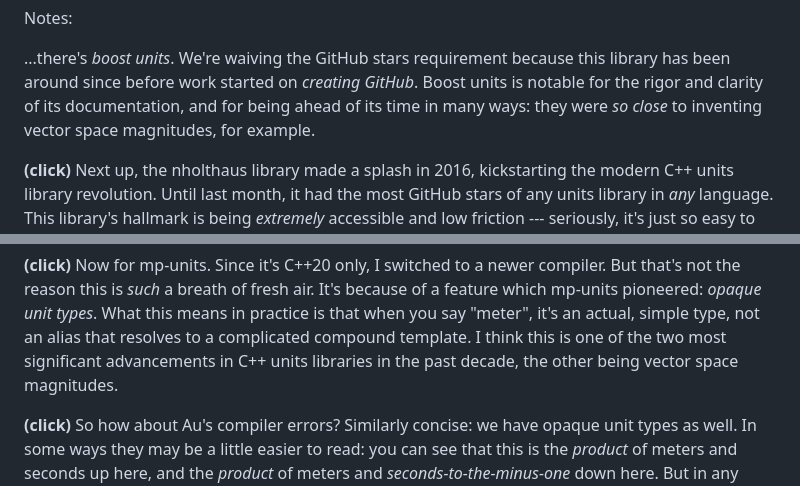
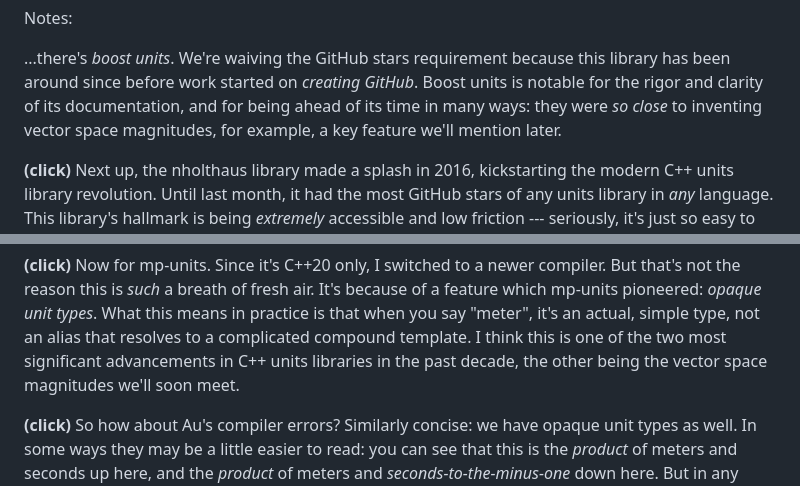
Before and after one commit to chiphogg/cppcon-2023-au-units, a Markdown page: hogg-cppcon-23.md, 2 parts joined by grey strips. GitHub-like rendering.

```diff
--- a/hogg-cppcon-23.md
+++ b/hogg-cppcon-23.md
@@ -663,7 +663,7 @@ Notes:
 ...there's _boost units_.  We're waiving the GitHub stars requirement because this library has been
 around since before work started on _creating GitHub_.  Boost units is notable for the rigor and
 clarity of its documentation, and for being ahead of its time in many ways: they were _so close_ to
-inventing vector space magnitudes, for example.
+inventing vector space magnitudes, for example, a key feature we'll mention later.
 
 **(click)**
 Next up, the nholthaus library made a splash in 2016, kickstarting the modern C++ units library
@@ -1170,8 +1170,8 @@ Now for mp-units.  Since it's C++20 only, I switched to a newer compiler.  But t
 this is _such_ a breath of fresh air.  It's because of a feature which mp-units pioneered: _opaque
 unit types_.  What this means in practice is that when you say "meter", it's an actual, simple type,
 not an alias that resolves to a complicated compound template.  I think this is one of the two most
-significant advancements in C++ units libraries in the past decade, the other being vector space
-magnitudes.
+significant advancements in C++ units libraries in the past decade, the other being the vector space
+magnitudes we'll soon meet.
 
 **(click)**
 So how about Au's compiler errors?  Similarly concise: we have opaque unit types as well.  In some
```
Also changed, not shown: other parts of hogg-cppcon-23.md (+95 -0 lines).
